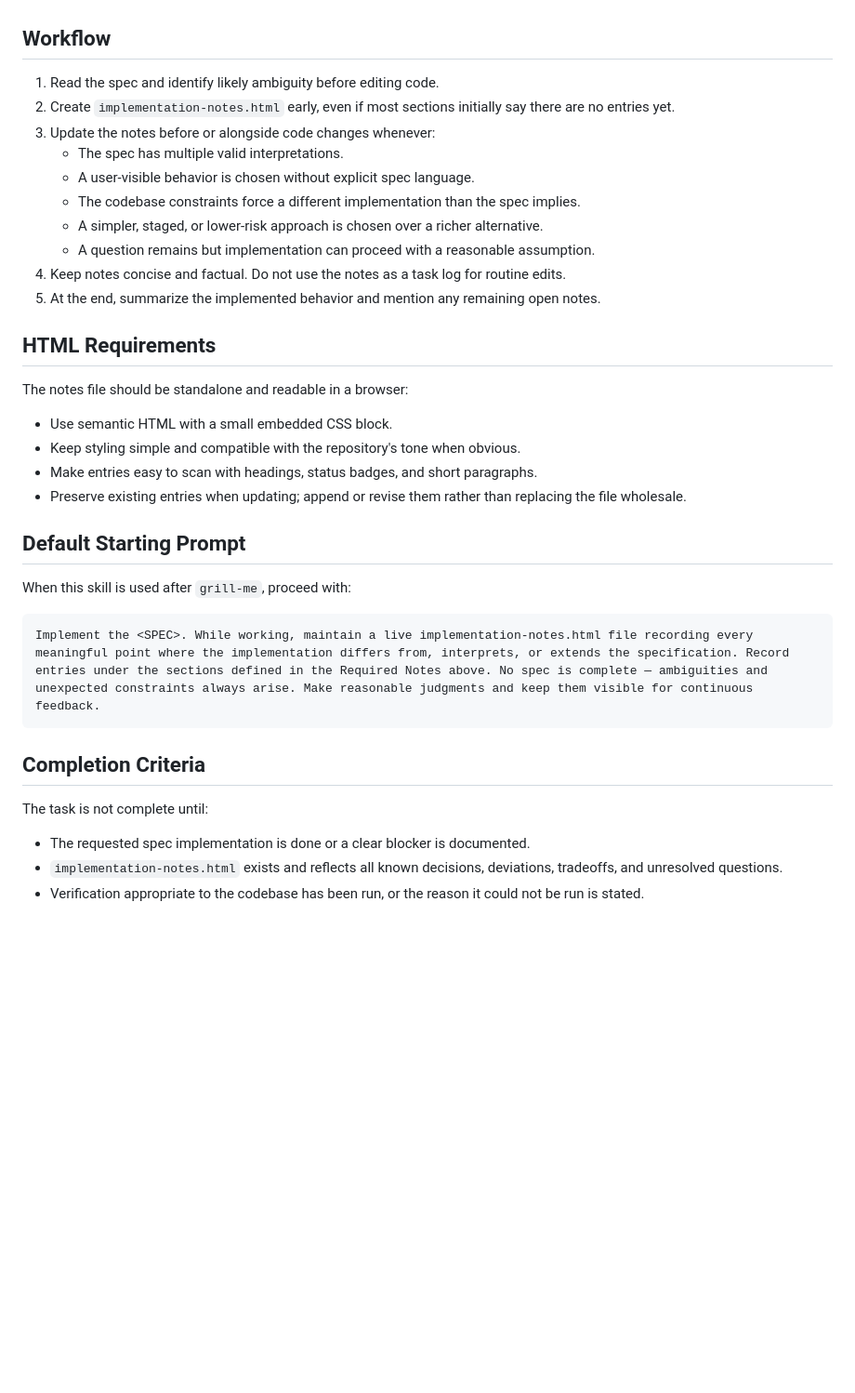
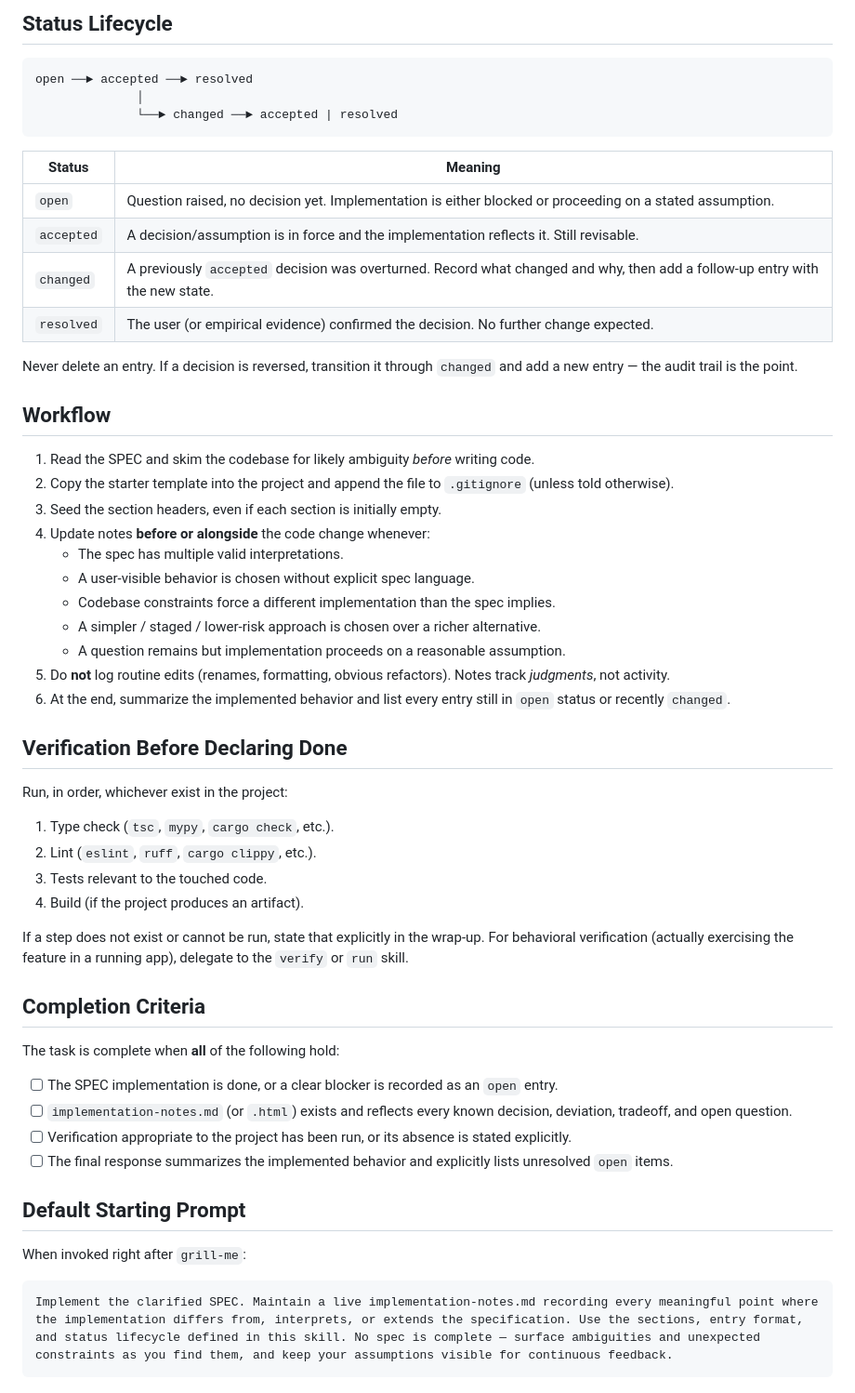
Before and after one commit to jeongsk/agenthub, a Markdown page: skills/spec-implementation-notes/SKILL.md, the part around one of its changes. Shown at 93% size. GitHub-like rendering; blank space fills up the shorter version.

````diff
--- a/skills/spec-implementation-notes/SKILL.md
+++ b/skills/spec-implementation-notes/SKILL.md
@@ -34,38 +63,58 @@ Each entry should include:
+## Status Lifecycle
+
+```
+open ──► accepted ──► resolved
+              │
+              └──► changed ──► accepted | resolved
+```
+
+| Status | Meaning |
+|---|---|
+| `open` | Question raised, no decision yet. Implementation is either blocked or proceeding on a stated assumption. |
+| `accepted` | A decision/assumption is in force and the implementation reflects it. Still revisable. |
+| `changed` | A previously `accepted` decision was overturned. Record what changed and why, then add a follow-up entry with the new state. |
+| `resolved` | The user (or empirical evidence) confirmed the decision. No further change expected. |
+
+Never delete an entry. If a decision is reversed, transition it through `changed` and add a new entry — the audit trail is the point.
 
 ## Workflow
 
-1. Read the spec and identify likely ambiguity before editing code.
-2. Create `implementation-notes.html` early, even if most sections initially say there are no entries yet.
-3. Update the notes before or alongside code changes whenever:
+1. Read the SPEC and skim the codebase for likely ambiguity *before* writing code.
+2. Copy the starter template into the project and append the file to `.gitignore` (unless told otherwise).
+3. Seed the section headers, even if each section is initially empty.
+4. Update notes **before or alongside** the code change whenever:
    - The spec has multiple valid interpretations.
    - A user-visible behavior is chosen without explicit spec language.
-   - The codebase constraints force a different implementation than the spec implies.
-   - A simpler, staged, or lower-risk approach is chosen over a richer alternative.
-   - A question remains but implementation can proceed with a reasonable assumption.
-4. Keep notes concise and factual. Do not use the notes as a task log for routine edits.
-5. At the end, summarize the implemented behavior and mention any remaining open notes.
+   - Codebase constraints force a different implementation than the spec implies.
+   - A simpler / staged / lower-risk approach is chosen over a richer alternative.
+   - A question remains but implementation proceeds on a reasonable assumption.
+5. Do **not** log routine edits (renames, formatting, obvious refactors). Notes track *judgments*, not activity.
+6. At the end, summarize the implemented behavior and list every entry still in `open` status or recently `changed`.
 
-## HTML Requirements
+## Verification Before Declaring Done
 
-The notes file should be standalone and readable in a browser:
+Run, in order, whichever exist in the project:
 
-- Use semantic HTML with a small embedded CSS block.
-- Keep styling simple and compatible with the repository's tone when obvious.
-- Make entries easy to scan with headings, status badges, and short paragraphs.
-- Preserve existing entries when updating; append or revise them rather than replacing the file wholesale.
+1. Type check (`tsc`, `mypy`, `cargo check`, etc.).
+2. Lint (`eslint`, `ruff`, `cargo clippy`, etc.).
+3. Tests relevant to the touched code.
+4. Build (if the project produces an artifact).
+
+If a step does not exist or cannot be run, state that explicitly in the wrap-up. For behavioral verification (actually exercising the feature in a running app), delegate to the `verify` or `run` skill.
+
+## Completion Criteria
+
+The task is complete when **all** of the following hold:
+
+- [ ] The SPEC implementation is done, or a clear blocker is recorded as an `open` entry.
+- [ ] `implementation-notes.md` (or `.html`) exists and reflects every known decision, deviation, tradeoff, and open question.
+- [ ] Verification appropriate to the project has been run, or its absence is stated explicitly.
+- [ ] The final response summarizes the implemented behavior and explicitly lists unresolved `open` items.
 
 ## Default Starting Prompt
 
-When this skill is used after `grill-me`, proceed with:
+When invoked right after `grill-me`:
 
 ```text
-Implement the <SPEC>. While working, maintain a live implementation-notes.html file recording every meaningful point where the implementation differs from, interprets, or extends the specification. Record entries under the sections defined in the Required Notes above. No spec is complete — ambiguities and unexpected constraints always arise. Make reasonable judgments and keep them visible for continuous feedback.
+Implement the clarified SPEC. Maintain a live implementation-notes.md recording every meaningful point where the implementation differs from, interprets, or extends the specification. Use the sections, entry format, and status lifecycle defined in this skill. No spec is complete — surface ambiguities and unexpected constraints as you find them, and keep your assumptions visible for continuous feedback.
 ```
-
-## Completion Criteria
-
-The task is not complete until:
-
-- The requested spec implementation is done or a clear blocker is documented.
-- `implementation-notes.html` exists and reflects all known decisions, deviations, tradeoffs, and unresolved questions.
-- Verification appropriate to the codebase has been run, or the reason it could not be run is stated.
````
Also changed, not shown: other parts of skills/spec-implementation-notes/SKILL.md (+45 -16 lines), skills/spec-implementation-notes/template.md (added, +59 -0 lines).
